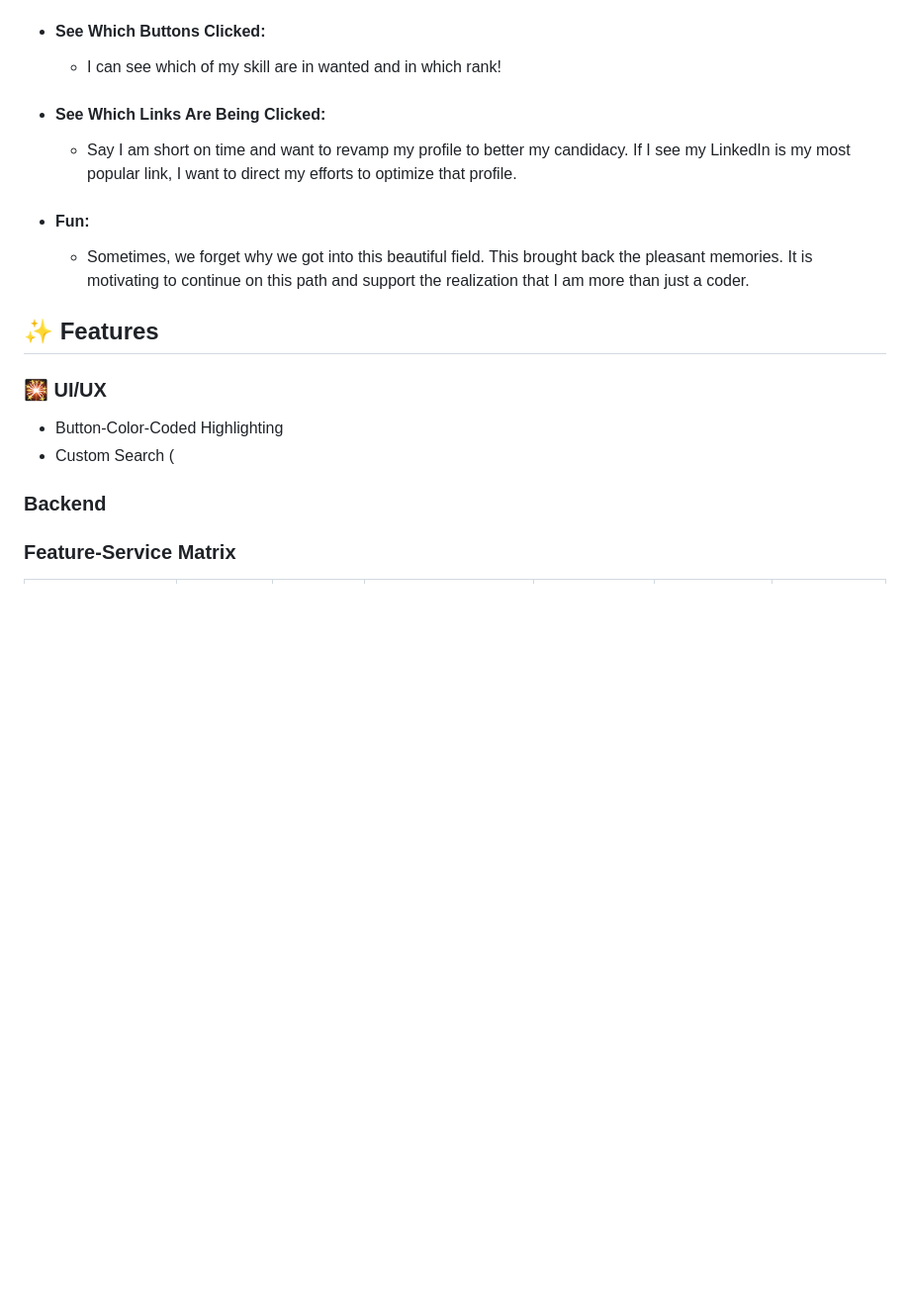
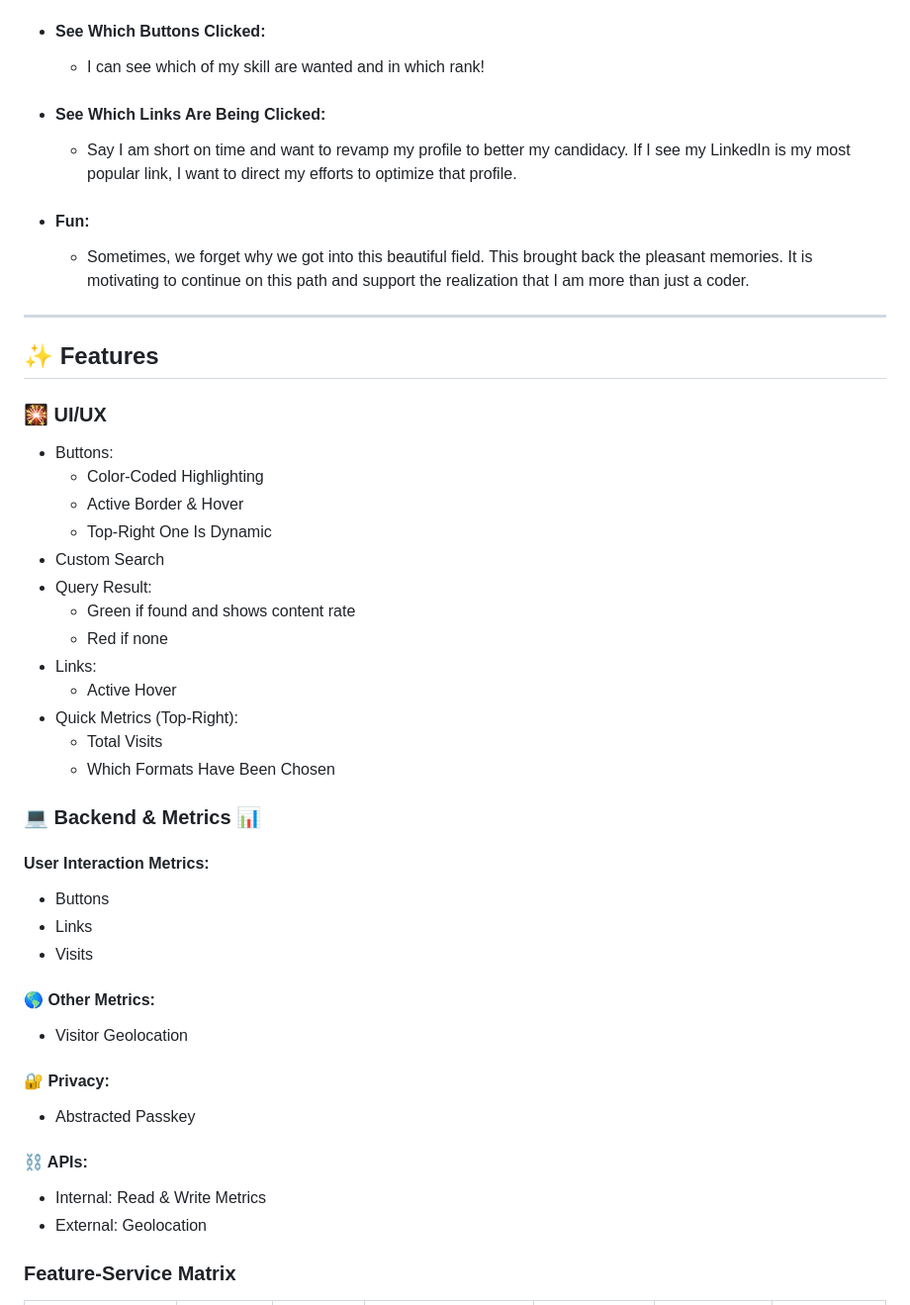
Before and after one commit to tashrifapon/Interactive-Resume, a Markdown page: README.md, the part around the change printed below. Shown: that part at 99% size. Drawn GitHub-style; blank space fills up the shorter version.

```diff
--- a/README.md
+++ b/README.md
@@ -50,7 +63,7 @@ I thought I would just make it a bit more acceptable: a background color and som
     <h4>See Which Buttons Clicked:</h4>
     <ul>
       <li>
-        I can see which of my skill are in wanted and in which rank!
+        I can see which of my skill are wanted and in which rank!
       </li>
     </ul>
   </li>
@@ -74,14 +87,35 @@ I thought I would just make it a bit more acceptable: a background color and som
   </li>
 </ul>
 
-
+---
 
 ## ✨ Features
 ### 🎇 UI/UX
-- Button-Color-Coded Highlighting
-- Custom Search (
-### Backend
-
+- Buttons:
+  - Color-Coded Highlighting
+  - Active Border & Hover
+  - Top-Right One Is Dynamic
+- Custom Search
+- Query Result:
+  - Green if found and shows content rate
+  - Red if none
+- Links:
+  - Active Hover
+- Quick Metrics (Top-Right):
+  - Total Visits
+  - Which Formats Have Been Chosen
+### 💻 Backend & Metrics 📊
+#### User Interaction Metrics:
+- Buttons
+- Links
+- Visits
+#### 🌎 Other Metrics:
+- Visitor Geolocation
+#### 🔐 Privacy:
+- Abstracted Passkey
+#### ⛓️ APIs:
+- Internal: Read & Write Metrics
+- External: Geolocation
 ### Feature-Service Matrix
 <table>
   <tr>
```
Also changed, not shown: other parts of README.md (+97 -32 lines).
